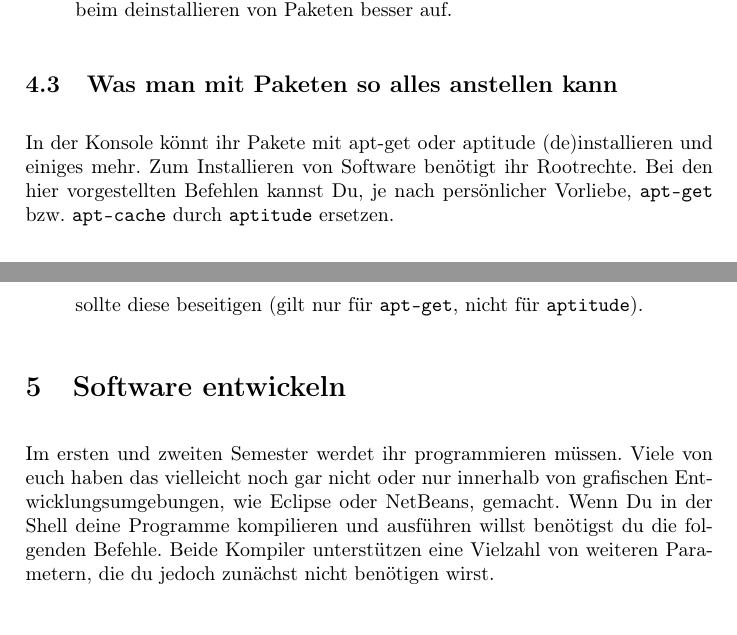
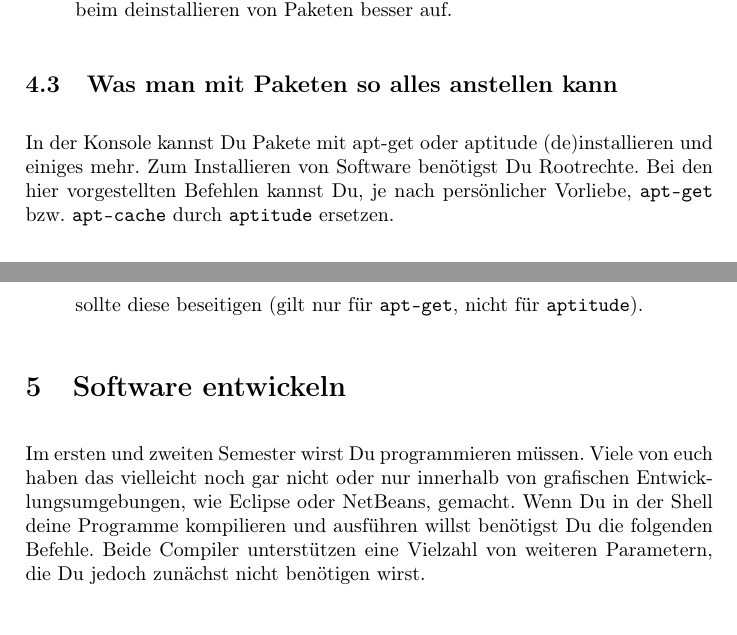
Before and after one commit to fscs/Shell-fuer-Anfaenger, a LaTeX document (shellfueranfaenger.tex): two parts of pages 8 and 9 of 10, joined at a grey line, cut so that both start at the same text. Compiled offline with pdfLaTeX.

Commit message:
Ihr durch Du ersetzt

```diff
--- a/shellfueranfaenger.tex
+++ b/shellfueranfaenger.tex
@@ -214,7 +214,7 @@
       \end{itemize}
 
     \subsection{Was man mit Paketen so alles anstellen kann}
-      In der Konsole könnt ihr Pakete mit apt-get oder aptitude (de)installieren und einiges mehr. Zum Installieren von Software benötigt ihr Rootrechte. Bei den hier vorgestellten Befehlen kannst Du, je nach persönlicher Vorliebe,  \texttt{apt-get} bzw. \texttt{apt-cache} durch \texttt{aptitude} ersetzen.
+      In der Konsole kannst Du Pakete mit apt-get oder aptitude (de)installieren und einiges mehr. Zum Installieren von Software benötigst Du Rootrechte. Bei den hier vorgestellten Befehlen kannst Du, je nach persönlicher Vorliebe,  \texttt{apt-get} bzw. \texttt{apt-cache} durch \texttt{aptitude} ersetzen.
       \begin{itemize}
 	\item Paket, das <Suchbegriff> in Name oder Beschreibung beinhaltet, suchen:
 	  \befehl{apt-cache search <Suchbegriff>}
@@ -233,7 +233,7 @@
       \end{itemize}
 
   \section{Software entwickeln}
-    Im ersten und zweiten Semester werdet ihr programmieren müssen. Viele von euch haben das vielleicht noch gar nicht oder nur innerhalb von grafischen Entwicklungsumgebungen, wie Eclipse oder NetBeans, gemacht. Wenn Du in der Shell deine Programme kompilieren und ausführen willst benötigst du die folgenden Befehle. Beide Kompiler unterstützen eine Vielzahl von weiteren Parametern, die du jedoch zunächst nicht benötigen wirst.
+    Im ersten und zweiten Semester wirst Du programmieren müssen. Viele von euch haben das vielleicht noch gar nicht oder nur innerhalb von grafischen Entwicklungsumgebungen, wie Eclipse oder NetBeans, gemacht. Wenn Du in der Shell deine Programme kompilieren und ausführen willst benötigst Du die folgenden Befehle. Beide Compiler unterstützen eine Vielzahl von weiteren Parametern, die Du jedoch zunächst nicht benötigen wirst.
     \subsection{Java}
       \begin{itemize}
 	\item kompilieren
```
Also changed, not shown: shellfueranfaenger.tex (2 more changed lines).
